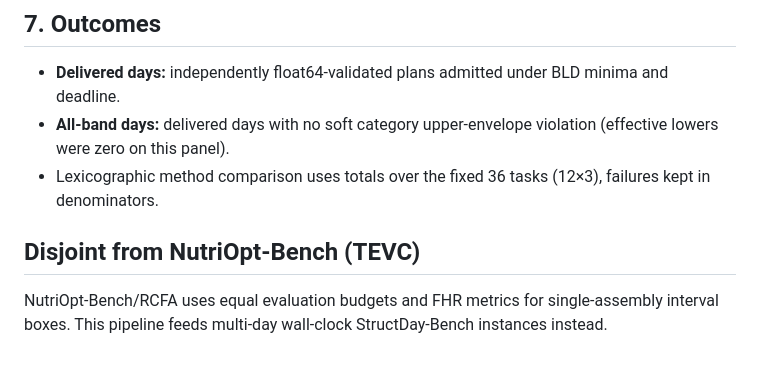
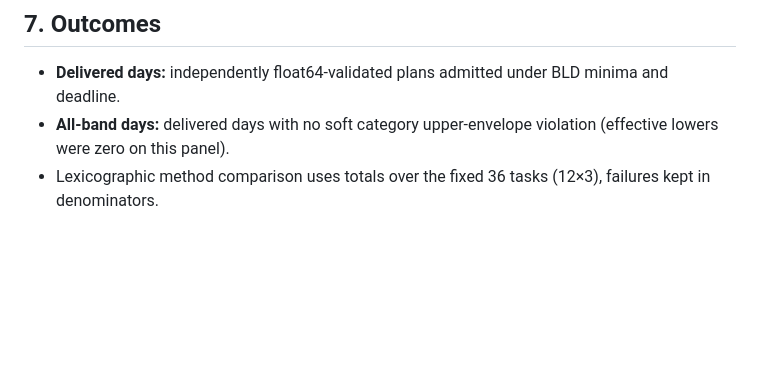
Before and after one commit to tyrone1979/structday_bench, a Markdown page: docs/DATA_PIPELINE.md, the part around the change. Drawn GitHub-style; blank space fills up the shorter version.

Commit message:
Remove NutriOpt/TEVC disjoint note from pipeline docs.
Co-authored-by: Cursor <cursoragent@cursor.com>

```diff
--- a/docs/DATA_PIPELINE.md
+++ b/docs/DATA_PIPELINE.md
@@ -80,7 +80,3 @@ Protocol id: `external_main_v1` / confirmatory panel freeze.
 - **Delivered days:** independently float64-validated plans admitted under BLD minima and deadline.
 - **All-band days:** delivered days with no soft category upper-envelope violation (effective lowers were zero on this panel).
 - Lexicographic method comparison uses totals over the fixed 36 tasks (12×3), failures kept in denominators.
-
-## Disjoint from NutriOpt-Bench (TEVC)
-
-NutriOpt-Bench/RCFA uses equal evaluation budgets and FHR metrics for single-assembly interval boxes. This pipeline feeds multi-day wall-clock StructDay-Bench instances instead.
```
